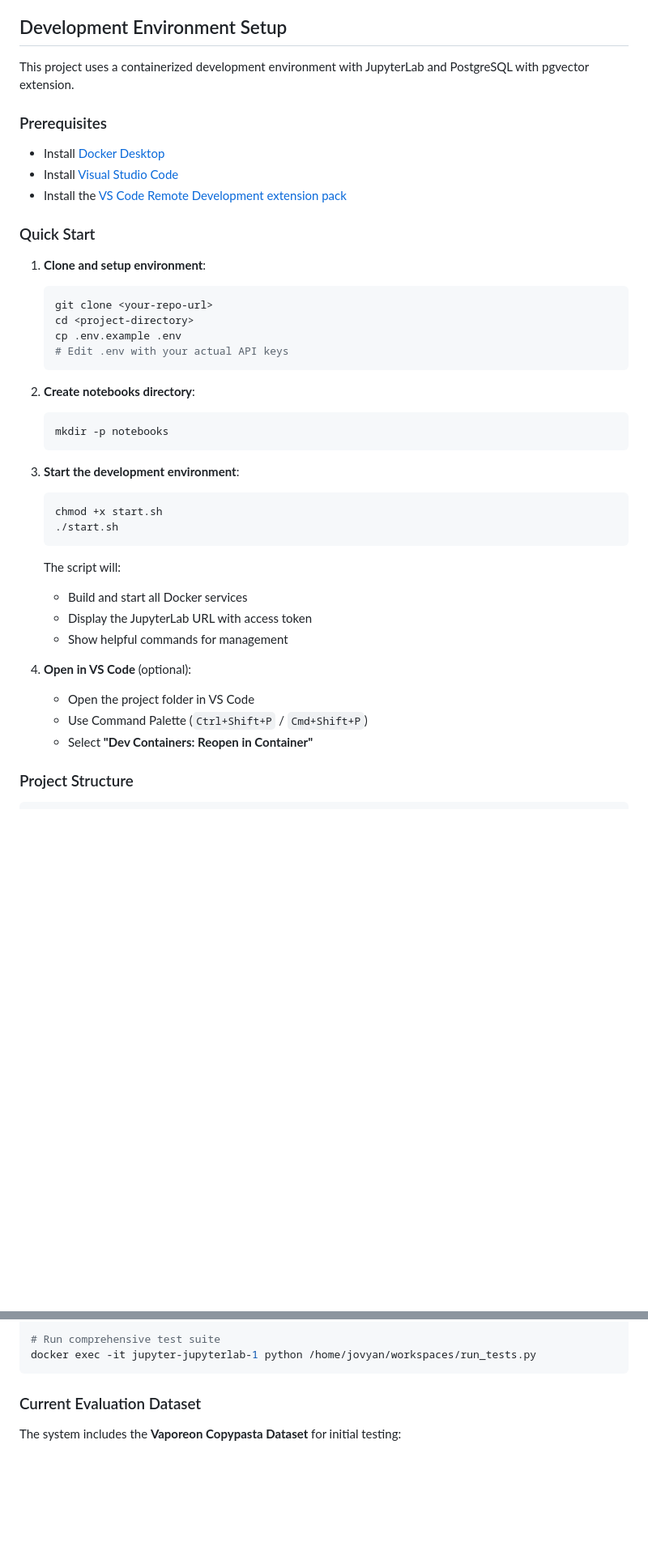
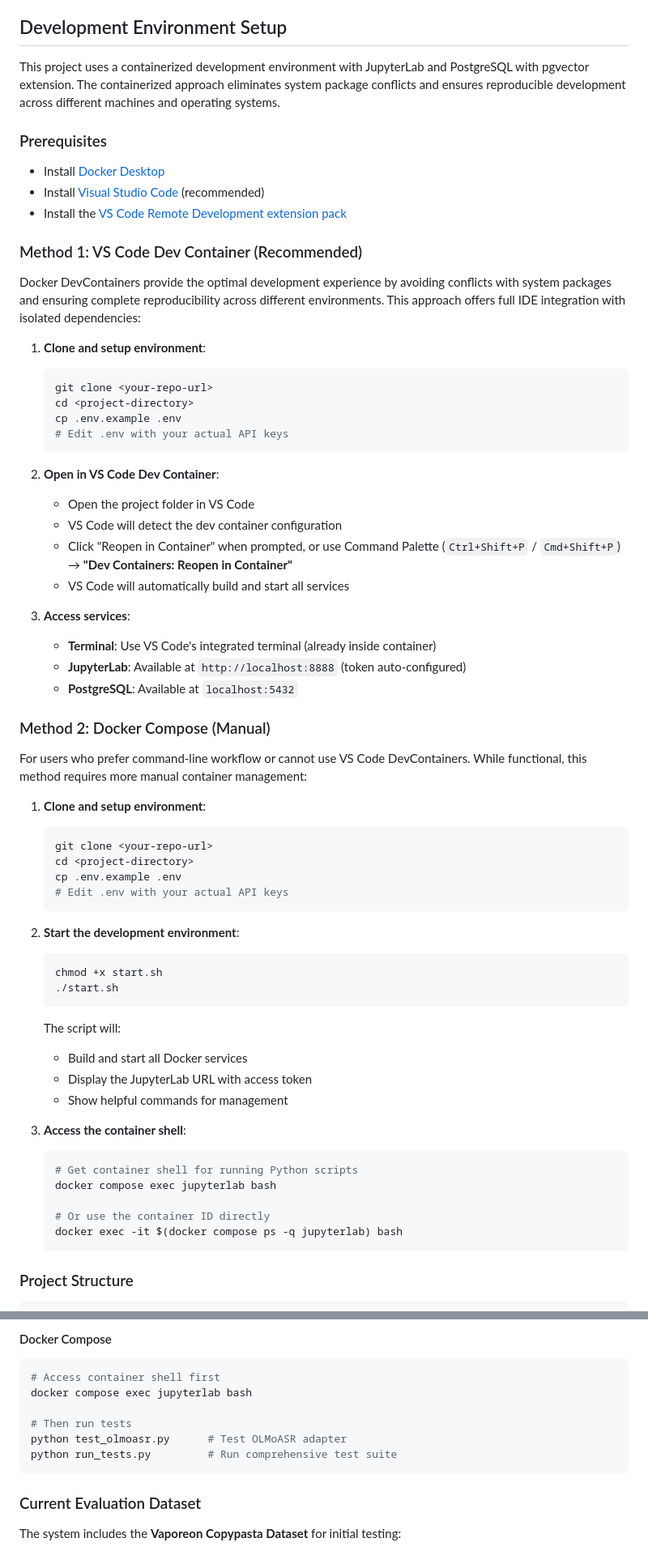
Before and after one commit to MylesLandais/jupyter, a Markdown page: readme.md, 2 parts joined by grey strips. Shown: that part at 81% size. Drawn GitHub-style; blank space fills up the shorter version.

````diff
--- a/readme.md
+++ b/readme.md
@@ -138,15 +138,17 @@ The primary objective is building a robust evaluation framework for "hearing" sy
 
 ## Development Environment Setup
 
-This project uses a containerized development environment with JupyterLab and PostgreSQL with pgvector extension.
+This project uses a containerized development environment with JupyterLab and PostgreSQL with pgvector extension. The containerized approach eliminates system package conflicts and ensures reproducible development across different machines and operating systems.
 
 ### Prerequisites
 
 - Install [Docker Desktop](https://www.docker.com/products/docker-desktop/)
-- Install [Visual Studio Code](https://code.visualstudio.com/)
+- Install [Visual Studio Code](https://code.visualstudio.com/) (recommended)
 - Install the [VS Code Remote Development extension pack](https://marketplace.visualstudio.com/items?itemName=ms-vscode-remote.vscode-remote-extensionpack)
 
-### Quick Start
+### Method 1: VS Code Dev Container (Recommended)
+
+Docker DevContainers provide the optimal development experience by avoiding conflicts with system packages and ensuring complete reproducibility across different environments. This approach offers full IDE integration with isolated dependencies:
 
 1. **Clone and setup environment**:
    ```bash
@@ -156,12 +158,30 @@ This project uses a containerized development environment with JupyterLab and Po
    # Edit .env with your actual API keys
    ```
 
-2. **Create notebooks directory**:
+2. **Open in VS Code Dev Container**:
+   - Open the project folder in VS Code
+   - VS Code will detect the dev container configuration
+   - Click "Reopen in Container" when prompted, or use Command Palette (`Ctrl+Shift+P` / `Cmd+Shift+P`) → **"Dev Containers: Reopen in Container"**
+   - VS Code will automatically build and start all services
+
+3. **Access services**:
+   - **Terminal**: Use VS Code's integrated terminal (already inside container)
+   - **JupyterLab**: Available at `http://localhost:8888` (token auto-configured)
+   - **PostgreSQL**: Available at `localhost:5432`
+
+### Method 2: Docker Compose (Manual)
+
+For users who prefer command-line workflow or cannot use VS Code DevContainers. While functional, this method requires more manual container management:
+
+1. **Clone and setup environment**:
    ```bash
-   mkdir -p notebooks
+   git clone <your-repo-url>
+   cd <project-directory>
+   cp .env.example .env
+   # Edit .env with your actual API keys
    ```
 
-3. **Start the development environment**:
+2. **Start the development environment**:
    ```bash
    chmod +x start.sh
    ./start.sh
@@ -172,10 +192,14 @@ This project uses a containerized development environment with JupyterLab and Po
    - Display the JupyterLab URL with access token
    - Show helpful commands for management
 
-4. **Open in VS Code** (optional):
-   - Open the project folder in VS Code
-   - Use Command Palette (`Ctrl+Shift+P` / `Cmd+Shift+P`)
-   - Select **"Dev Containers: Reopen in Container"**
+3. **Access the container shell**:
+   ```bash
+   # Get container shell for running Python scripts
+   docker compose exec jupyterlab bash
+
+   # Or use the container ID directly
+   docker exec -it $(docker compose ps -q jupyterlab) bash
+   ```
 
 ### Project Structure
 
@@ -254,6 +314,12 @@ docker exec -it jupyter-jupyterlab-1 python /home/jovyan/workspaces/test_olmoasr
 
-# Run comprehensive test suite
-docker exec -it jupyter-jupyterlab-1 python /home/jovyan/workspaces/run_tests.py
+#### Docker Compose
+```bash
+# Access container shell first
+docker compose exec jupyterlab bash
+
+# Then run tests
+python test_olmoasr.py      # Test OLMoASR adapter
+python run_tests.py         # Run comprehensive test suite
 ```
 
 ### Current Evaluation Dataset
````
Also changed, not shown: other parts of readme.md (+45 -9 lines), CONTRIBUTING.md (+49 -0 lines).
